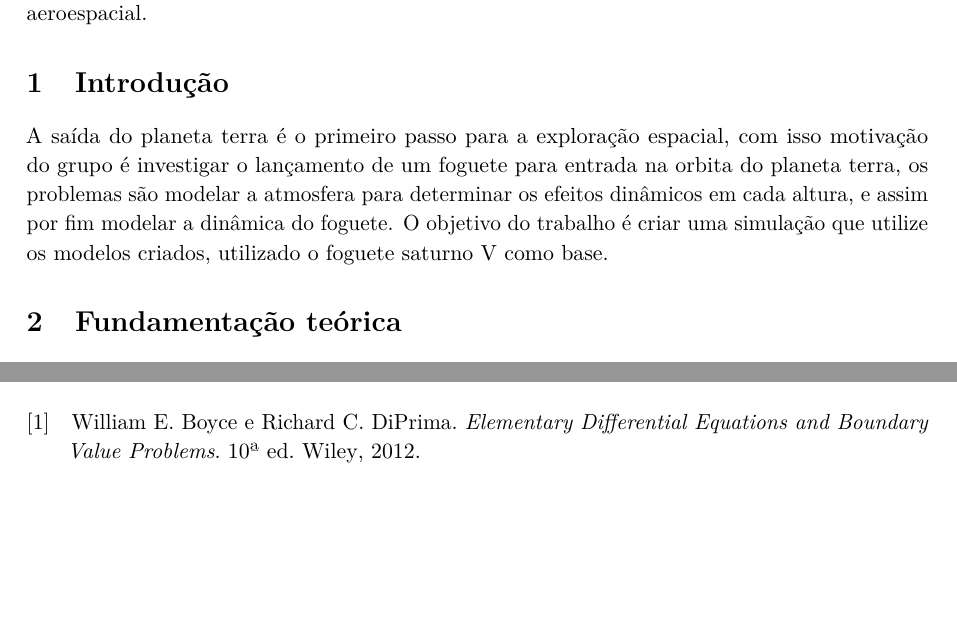
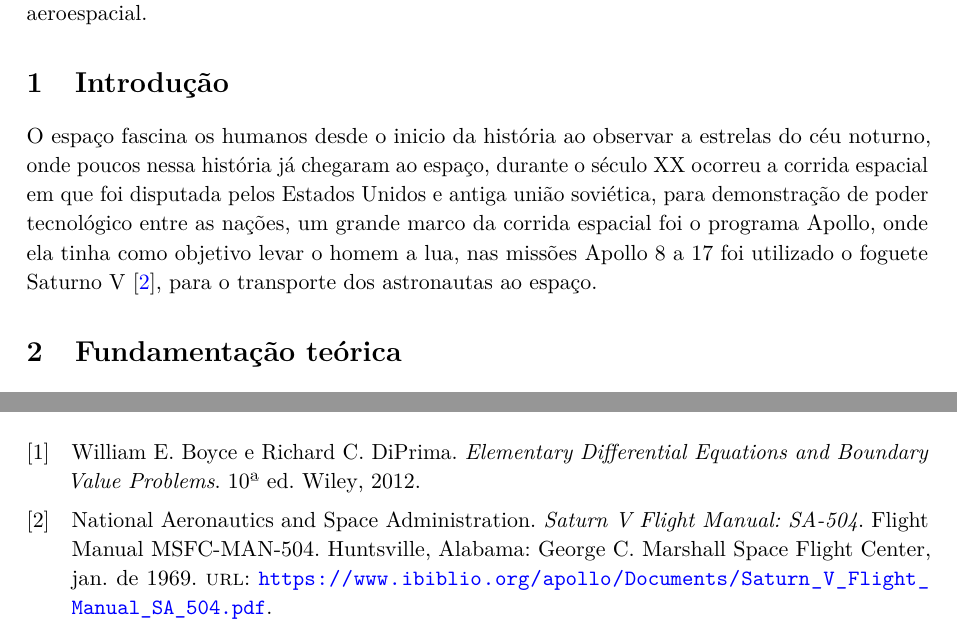
Before and after one commit to Pensantes/Trabalho_EDO, a LaTeX document (Relatório/Trabalho.tex): two parts of pages 1 and 3 of 3, joined at a grey line, cut so that both start at the same text, the shorter picture padded with empty space. Compiled offline with pdfLaTeX.

Commit message:
Update introduction

```diff
--- a/Relatório/Trabalho.tex
+++ b/Relatório/Trabalho.tex
@@ -66,7 +66,9 @@ Apresente aqui, em aproximadamente 100--200 palavras, o problema estudado, o obj
 \noindent\textbf{Palavras-chave:} equações diferenciais; modelagem matemática; aplicações; simulação física; aeroespacial.
 
 \section{Introdução}
-A saída do planeta terra é o primeiro passo para a exploração espacial, com isso motivação do grupo é investigar o lançamento de um foguete para entrada na orbita do planeta terra, os problemas são modelar a atmosfera para determinar os efeitos dinâmicos em cada altura, e assim por fim modelar a dinâmica do foguete. O objetivo do trabalho é criar uma simulação que utilize os modelos criados, utilizado o foguete saturno V como base. % Apresente o problema, sua motivação e sua relevância. Explique claramente qual pergunta ou fenômeno será investigado, indique o objetivo do trabalho e contextualize a aplicação escolhida. O trabalho deve ter no \textbf{máximo 8 páginas}.
+O espaço fascina os humanos desde o inicio da história ao observar a estrelas do céu noturno, onde poucos nessa história já chegaram ao espaço, durante o século XX ocorreu a corrida espacial em que foi disputada pelos Estados Unidos e antiga união soviética, para demonstração de poder tecnológico entre as nações, um grande marco da corrida espacial foi o programa Apollo, onde ela tinha como objetivo levar o homem a lua, nas missões Apollo 8 a 17 foi utilizado o foguete Saturno V~\cite{nasa_saturnv_1969}, para o transporte dos astronautas ao espaço.
+
+
 
 \section{Fundamentação teórica}
 Apresente os conceitos matemáticos necessários para compreender o trabalho. Inclua as equações diferenciais utilizadas, hipóteses, definições, resultados teóricos, métodos analíticos e/ou numéricos e referências bibliográficas pertinentes. Toda afirmação ou resultado obtido de uma fonte externa deve ser devidamente referenciado, por exemplo~\cite{exemplo-livro}.
```
